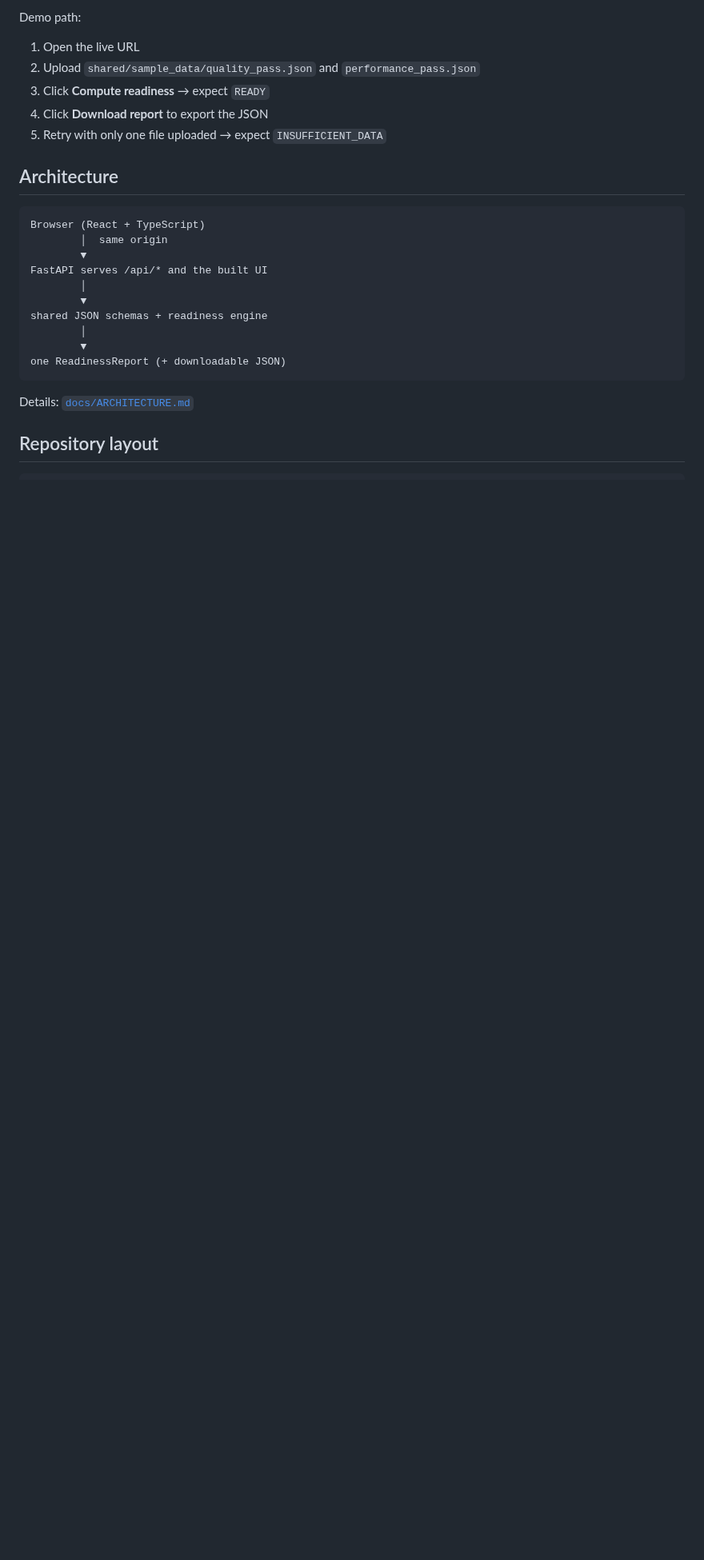
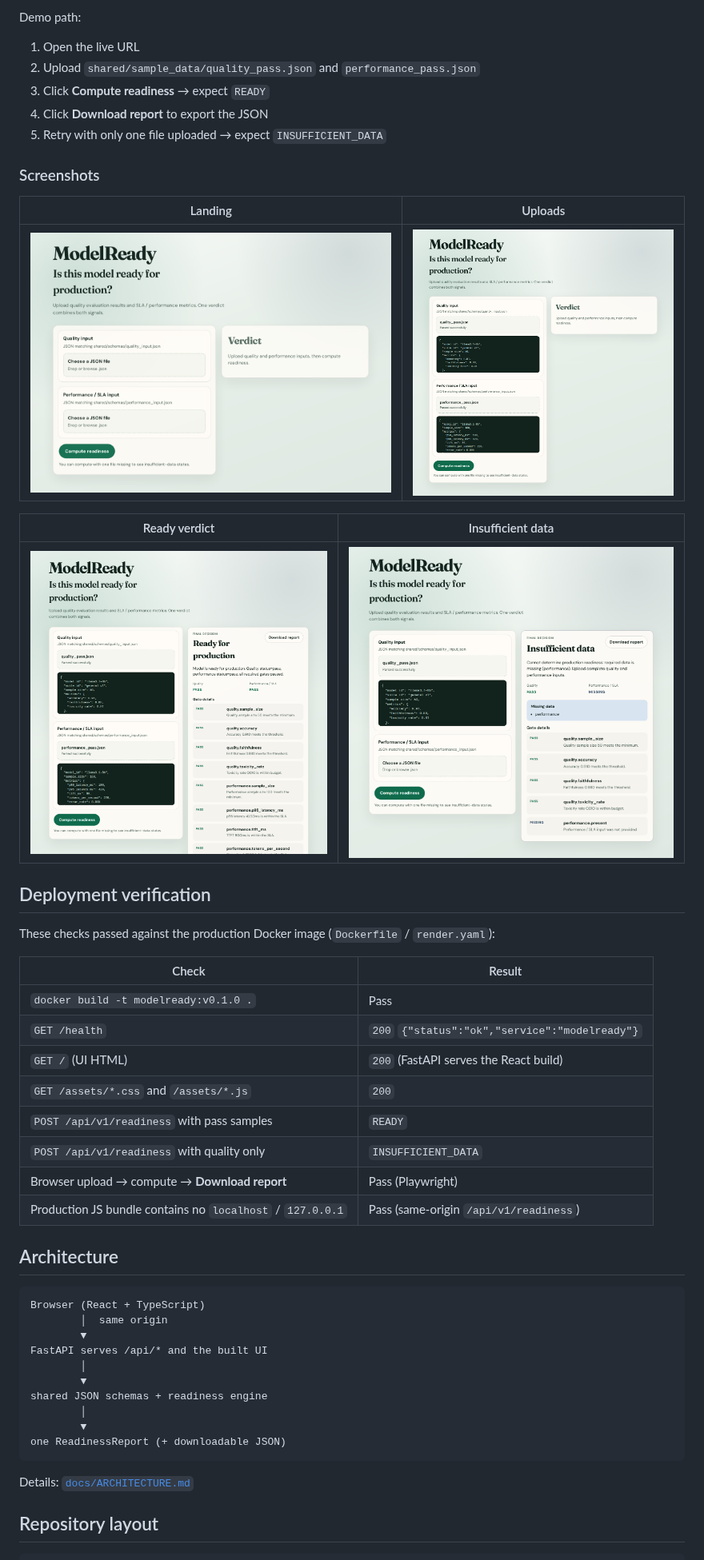
Before and after one commit to abhishek-sutaria/ModelReady, a Markdown page: README.md, the part around one of its changes. Shown at 80% size. Rendered like a GitHub page; pictures changed too: docs/screenshots/01-landing.png (added), docs/screenshots/02-uploads.png (added), docs/screenshots/03-ready-verdict.png (added); blank space fills up the shorter version.

```diff
--- a/README.md
+++ b/README.md
@@ -31,6 +32,31 @@ Demo path:
 3. Click **Compute readiness** → expect `READY`
 4. Click **Download report** to export the JSON
 5. Retry with only one file uploaded → expect `INSUFFICIENT_DATA`
+
+### Screenshots
+
+| Landing | Uploads |
+| --- | --- |
+| ![Landing](docs/screenshots/01-landing.png) | ![Uploads](docs/screenshots/02-uploads.png) |
+
+| Ready verdict | Insufficient data |
+| --- | --- |
+| ![Ready](docs/screenshots/03-ready-verdict.png) | ![Insufficient data](docs/screenshots/04-insufficient-data.png) |
+
+## Deployment verification
+
+These checks passed against the production Docker image (`Dockerfile` / `render.yaml`):
+
+| Check | Result |
+| --- | --- |
+| `docker build -t modelready:v0.1.0 .` | Pass |
+| `GET /health` | `200` `{"status":"ok","service":"modelready"}` |
+| `GET /` (UI HTML) | `200` (FastAPI serves the React build) |
+| `GET /assets/*.css` and `/assets/*.js` | `200` |
+| `POST /api/v1/readiness` with pass samples | `READY` |
+| `POST /api/v1/readiness` with quality only | `INSUFFICIENT_DATA` |
+| Browser upload → compute → **Download report** | Pass (Playwright) |
+| Production JS bundle contains no `localhost` / `127.0.0.1` | Pass (same-origin `/api/v1/readiness`) |
 
 ## Architecture
 
```
Also changed, not shown: other parts of README.md (+14 -16 lines).
